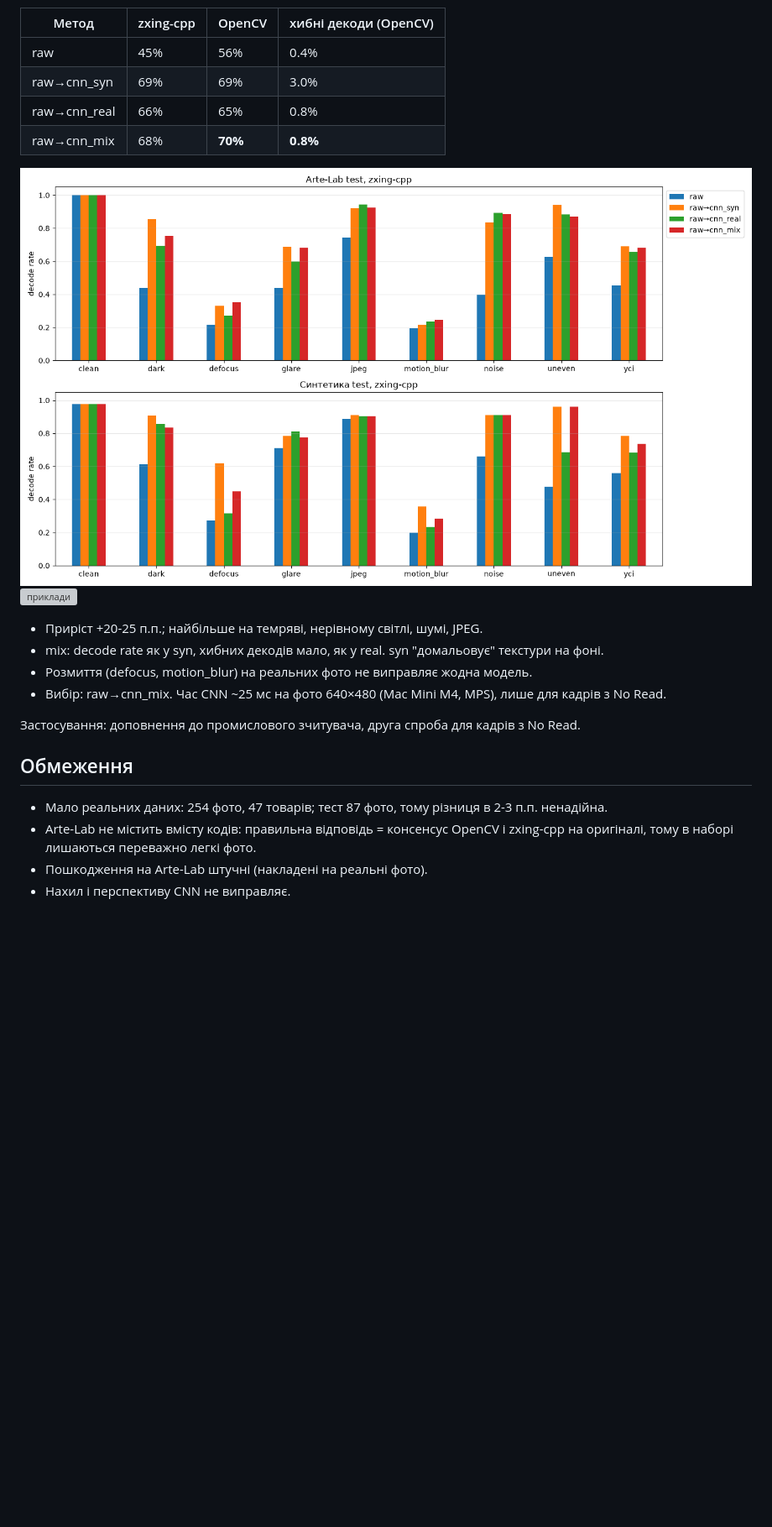
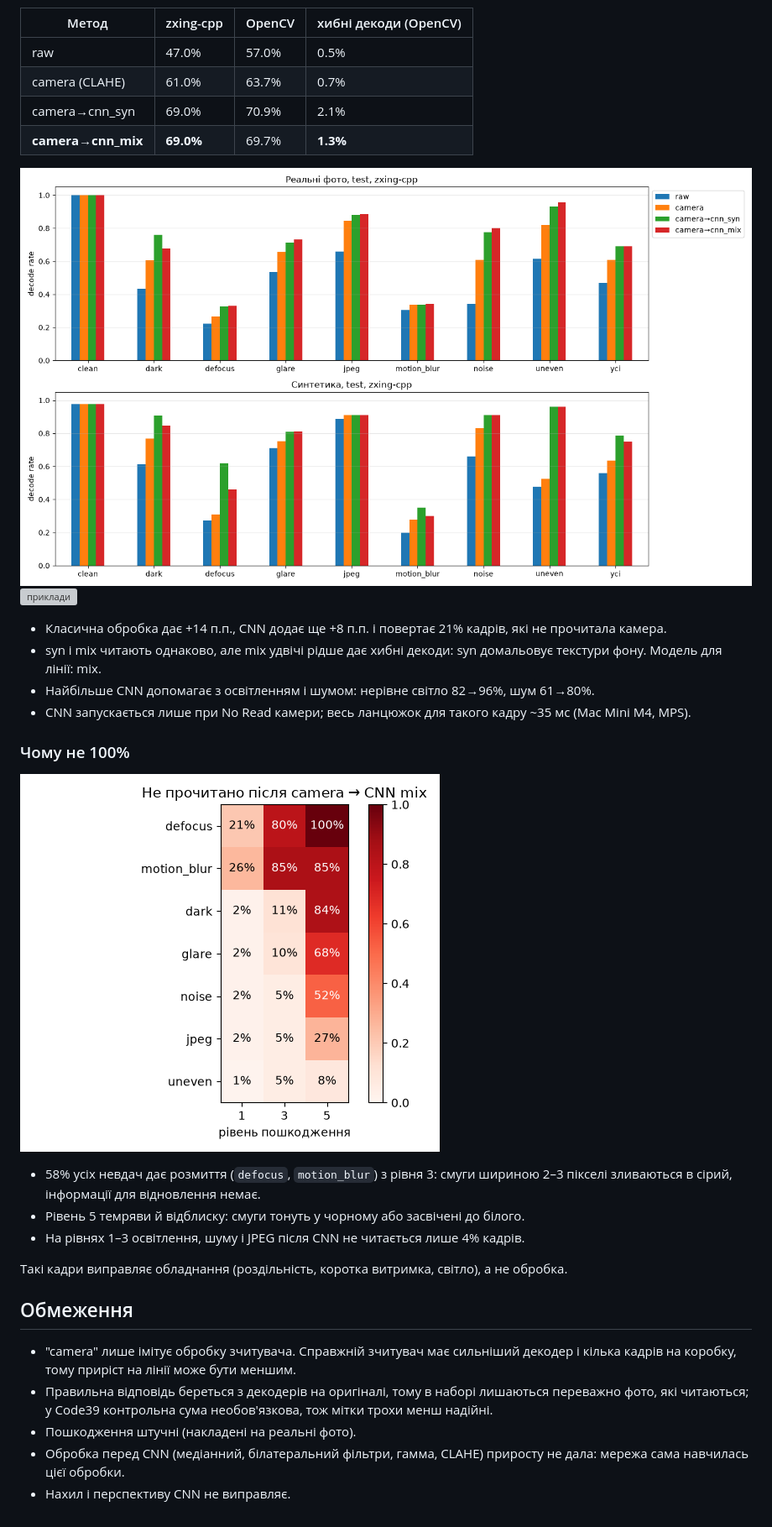
Before and after one commit to zemand/r_d-computer-vision-project, a Markdown page: README.md, the part around one of its changes. Shown at 84% size. Drawn GitHub-style; pictures changed too: results/fig_failures.png (added), results/fig_overall.png; blank space fills up the shorter version; grey boxes are pictures that could not be loaded.

```diff
--- a/README.md
+++ b/README.md
@@ -64,25 +76,38 @@ Arte-Lab (28 товарів), **mix** на синтетиці й цих фото
 
 | Метод | zxing-cpp | OpenCV | хибні декоди (OpenCV) |
 |---|---|---|---|
-| raw | 45% | 56% | 0.4% |
-| raw→cnn_syn | 69% | 69% | 3.0% |
-| raw→cnn_real | 66% | 65% | 0.8% |
-| raw→cnn_mix | 68% | **70%** | **0.8%** |
+| raw | 47.0% | 57.0% | 0.5% |
+| camera (CLAHE) | 61.0% | 63.7% | 0.7% |
+| camera→cnn_syn | 69.0% | 70.9% | 2.1% |
+| **camera→cnn_mix** | **69.0%** | 69.7% | **1.3%** |
 
 ![decode rate](results/fig_overall.png)
 ![приклади](results/examples.png)
 
-- Приріст +20-25 п.п.; найбільше на темряві, нерівному світлі, шумі, JPEG.
-- mix: decode rate як у syn, хибних декодів мало, як у real. syn "домальовує" текстури на фоні.
-- Розмиття (defocus, motion_blur) на реальних фото не виправляє жодна модель.
-- Вибір: raw→cnn_mix. Час CNN ~25 мс на фото 640×480 (Mac Mini M4, MPS), лише для кадрів з No Read.
+- Класична обробка дає +14 п.п., CNN додає ще +8 п.п. і повертає 21% кадрів, які не прочитала камера.
+- syn і mix читають однаково, але mix удвічі рідше дає хибні декоди: syn домальовує текстури фону.
+  Модель для лінії: mix.
+- Найбільше CNN допомагає з освітленням і шумом: нерівне світло 82→96%, шум 61→80%.
+- CNN запускається лише при No Read камери; весь ланцюжок для такого кадру ~35 мс (Mac Mini M4, MPS).
 
-Застосування: доповнення до промислового зчитувача, друга спроба для кадрів з No Read.
+### Чому не 100%
+
+![невдачі](results/fig_failures.png)
+
+- 58% усіх невдач дає розмиття (`defocus`, `motion_blur`) з рівня 3: смуги шириною 2–3 пікселі
+  зливаються в сірий, інформації для відновлення немає.
+- Рівень 5 темряви й відблиску: смуги тонуть у чорному або засвічені до білого.
+- На рівнях 1–3 освітлення, шуму і JPEG після CNN не читається лише 4% кадрів.
+
+Такі кадри виправляє обладнання (роздільність, коротка витримка, світло), а не обробка.
 
 ## Обмеження
 
-- Мало реальних даних: 254 фото, 47 товарів; тест 87 фото, тому різниця в 2-3 п.п. ненадійна.
-- Arte-Lab не містить вмісту кодів: правильна відповідь = консенсус OpenCV і zxing-cpp
-  на оригіналі, тому в наборі лишаються переважно легкі фото.
-- Пошкодження на Arte-Lab штучні (накладені на реальні фото).
+- "camera" лише імітує обробку зчитувача. Справжній зчитувач має сильніший декодер і кілька
+  кадрів на коробку, тому приріст на лінії може бути меншим.
+- Правильна відповідь береться з декодерів на оригіналі, тому в наборі лишаються переважно
+  фото, які читаються; у Code39 контрольна сума необов'язкова, тож мітки трохи менш надійні.
+- Пошкодження штучні (накладені на реальні фото).
+- Обробка перед CNN (медіанний, білатеральний фільтри, гамма, CLAHE) приросту не дала:
+  мережа сама навчилась цієї обробки.
 - Нахил і перспективу CNN не виправляє.
```
Also changed, not shown: other parts of README.md (+36 -24 lines), results/fig_levels.png (deleted), results/fig_training.png, 11 other files.
